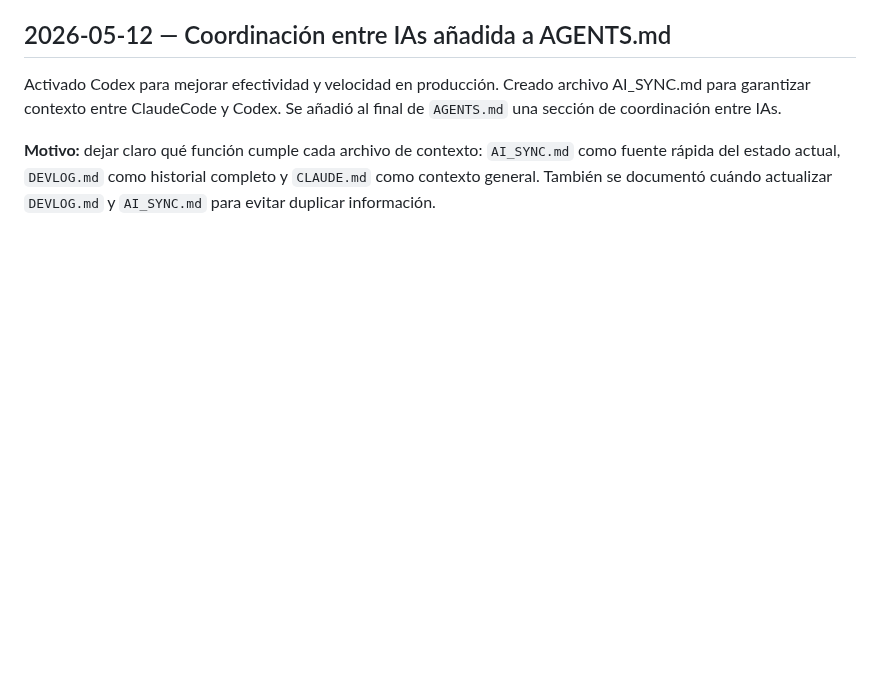
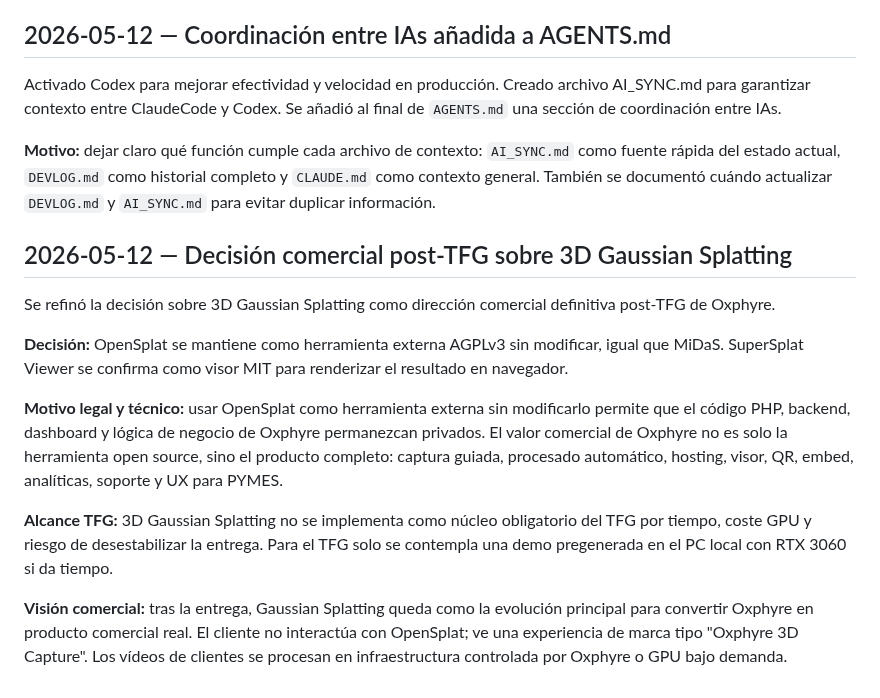
Before and after one commit to DaaniMM/oxphyre, a Markdown page: DEVLOG.md, the part around the change. Drawn GitHub-style; blank space fills up the shorter version.

Commit message:
redefinido estrategia post-TFG Gaussian

```diff
--- a/DEVLOG.md
+++ b/DEVLOG.md
@@ -1332,3 +1332,15 @@ Creado archivo AI_SYNC.md para garantizar contexto entre ClaudeCode y Codex.
 Se añadió al final de `AGENTS.md` una sección de coordinación entre IAs.
 
 **Motivo:** dejar claro qué función cumple cada archivo de contexto: `AI_SYNC.md` como fuente rápida del estado actual, `DEVLOG.md` como historial completo y `CLAUDE.md` como contexto general. También se documentó cuándo actualizar `DEVLOG.md` y `AI_SYNC.md` para evitar duplicar información.
+
+## 2026-05-12 — Decisión comercial post-TFG sobre 3D Gaussian Splatting
+
+Se refinó la decisión sobre 3D Gaussian Splatting como dirección comercial definitiva post-TFG de Oxphyre.
+
+**Decisión:** OpenSplat se mantiene como herramienta externa AGPLv3 sin modificar, igual que MiDaS. SuperSplat Viewer se confirma como visor MIT para renderizar el resultado en navegador.
+
+**Motivo legal y técnico:** usar OpenSplat como herramienta externa sin modificarlo permite que el código PHP, backend, dashboard y lógica de negocio de Oxphyre permanezcan privados. El valor comercial de Oxphyre no es solo la herramienta open source, sino el producto completo: captura guiada, procesado automático, hosting, visor, QR, embed, analíticas, soporte y UX para PYMES.
+
+**Alcance TFG:** 3D Gaussian Splatting no se implementa como núcleo obligatorio del TFG por tiempo, coste GPU y riesgo de desestabilizar la entrega. Para el TFG solo se contempla una demo pregenerada en el PC local con RTX 3060 si da tiempo.
+
+**Visión comercial:** tras la entrega, Gaussian Splatting queda como la evolución principal para convertir Oxphyre en producto comercial real. El cliente no interactúa con OpenSplat; ve una experiencia de marca tipo "Oxphyre 3D Capture". Los vídeos de clientes se procesan en infraestructura controlada por Oxphyre o GPU bajo demanda.
```
Also changed, not shown: AI_SYNC.md (+17 -7 lines), CLAUDE.md (+8 -0 lines).
